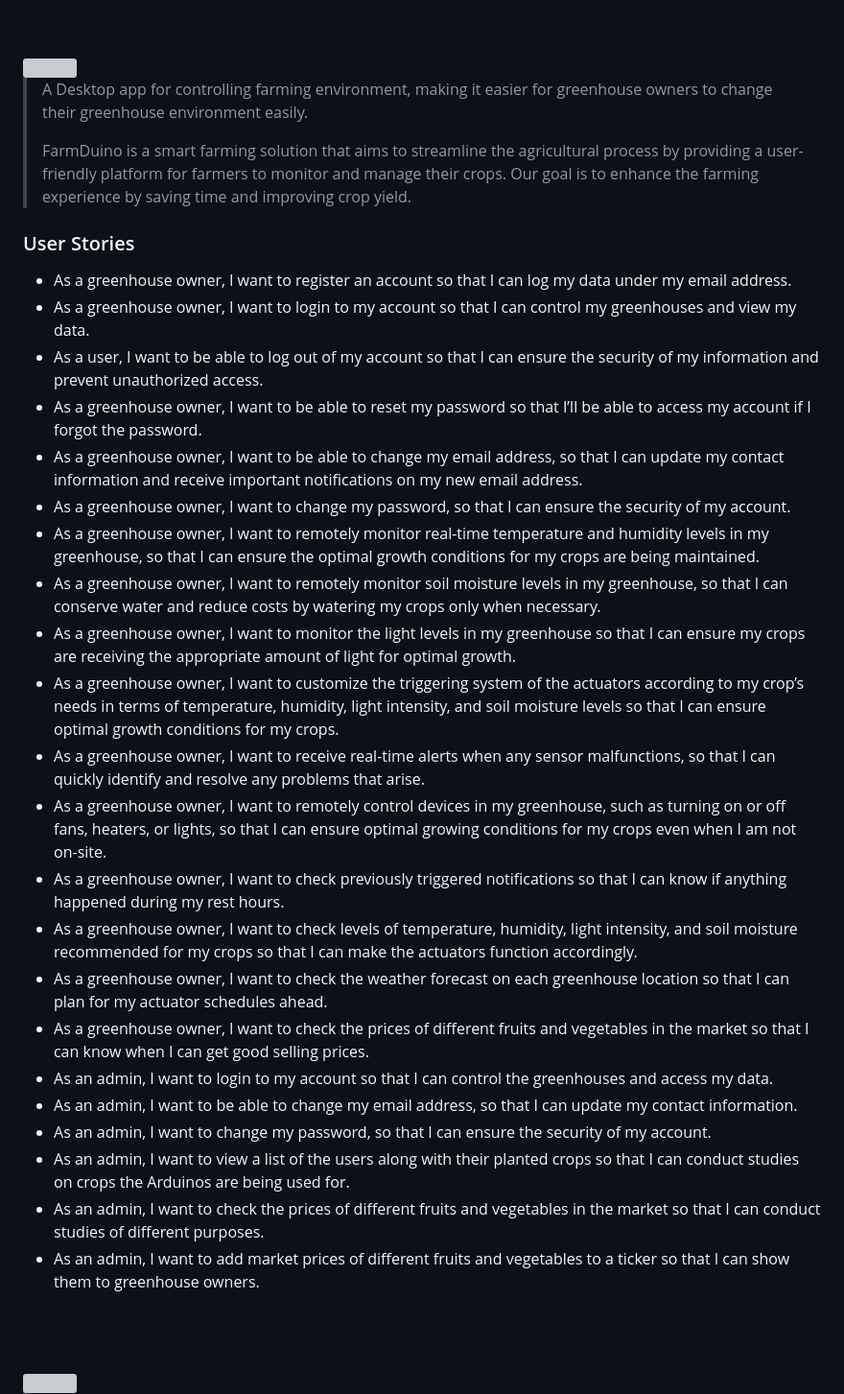
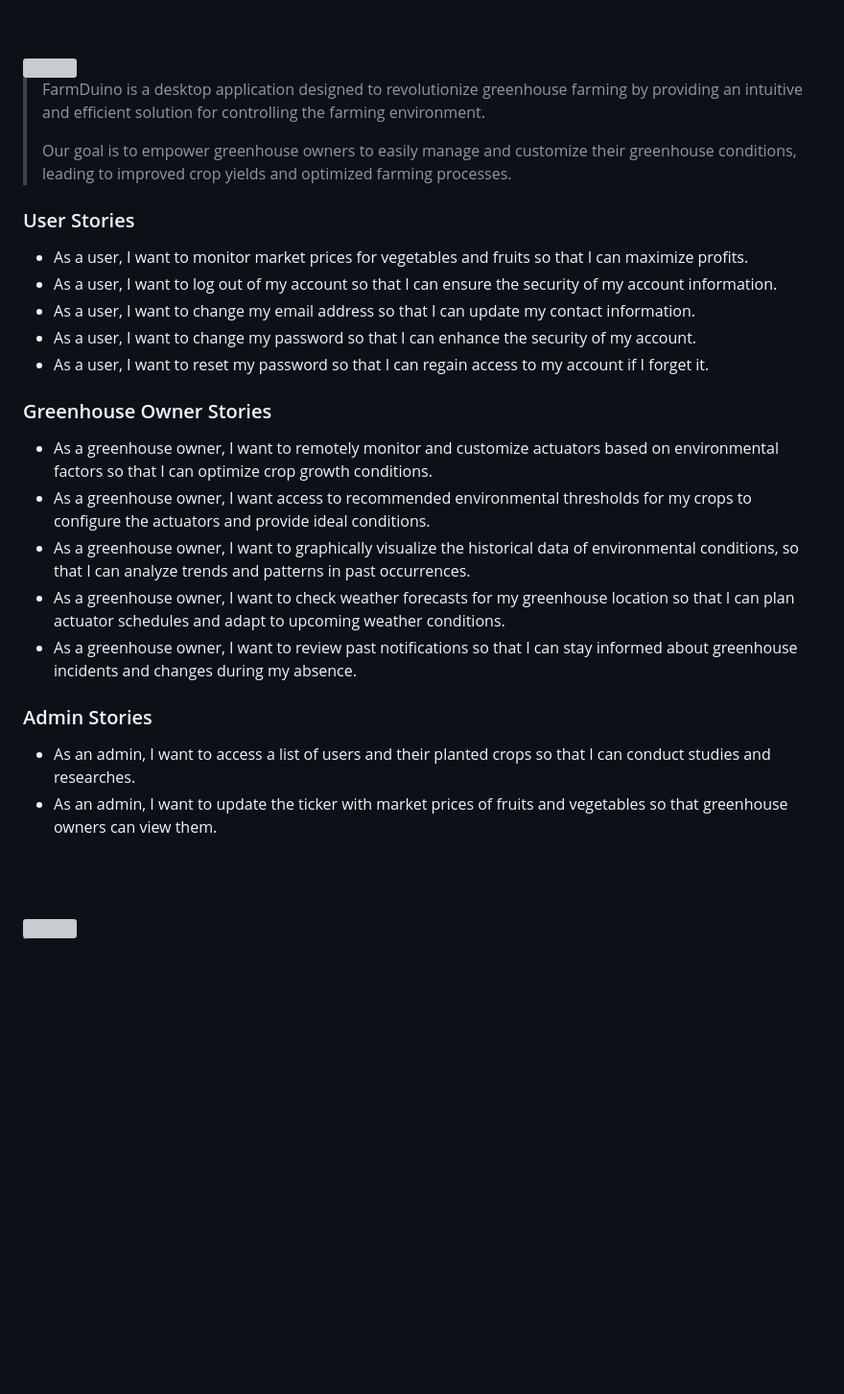
Before and after one commit to hussein-turfah/FarmDuino, a Markdown page: README.md, the part around the change. Shown at 96% size. GitHub-like rendering; blank space fills up the shorter version; grey boxes are pictures that could not be loaded.

Commit message:
🔥Readme: Make several changes in user stories in the readme file

```diff
--- a/README.md
+++ b/README.md
@@ -5,34 +5,30 @@
 <!-- project philosophy -->
 <img src="./readme/title2.svg"/>
 
-> A Desktop app for controlling farming environment, making it easier for greenhouse owners to change their greenhouse environment easily.
+> FarmDuino is a desktop application designed to revolutionize greenhouse farming by providing an intuitive and efficient solution for controlling the farming environment.
 >
-> FarmDuino is a smart farming solution that aims to streamline the agricultural process by providing a user-friendly platform for farmers to monitor and manage their crops. Our goal is to enhance the farming experience by saving time and improving crop yield.
+> Our goal is to empower greenhouse owners to easily manage and customize their greenhouse conditions, leading to improved crop yields and optimized farming processes.
 
 ### User Stories
-- As a greenhouse owner, I want to register an account so that I can log my data under my email address.
-- As a greenhouse owner, I want to login to my account so that I can control my greenhouses and view my data.
--	As a user, I want to be able to log out of my account so that I can ensure the security of my information and prevent unauthorized access.
-- As a greenhouse owner, I want to be able to reset my password so that I’ll be able to access my account if I forgot the password.
-- As a greenhouse owner, I want to be able to change my email address, so that I can update my contact information and receive important notifications on my new email address.
-- As a greenhouse owner, I want to change my password, so that I can ensure the security of my account.
-- As a greenhouse owner, I want to remotely monitor real-time temperature and humidity levels in my greenhouse, so that I can ensure the optimal growth conditions for my crops are being maintained.
-- As a greenhouse owner, I want to remotely monitor soil moisture levels in my greenhouse, so that I can conserve water and reduce costs by watering my crops only when necessary.
-- As a greenhouse owner, I want to monitor the light levels in my greenhouse so that I can ensure my crops are receiving the appropriate amount of light for optimal growth.
-- As a greenhouse owner, I want to customize the triggering system of the actuators according to my crop’s needs in terms of temperature, humidity, light intensity, and soil moisture levels so that I can ensure optimal growth conditions for my crops.
-- As a greenhouse owner, I want to receive real-time alerts when any sensor malfunctions, so that I can quickly identify and resolve any problems that arise.
-- As a greenhouse owner, I want to remotely control devices in my greenhouse, such as turning on or off fans, heaters, or lights, so that I can ensure optimal growing conditions for my crops even when I am not on-site.
-- As a greenhouse owner, I want to check previously triggered notifications so that I can know if anything happened during my rest hours.
-- As a greenhouse owner, I want to check levels of temperature, humidity, light intensity, and soil moisture recommended for my crops so that I can make the actuators function accordingly.
-- As a greenhouse owner, I want to check the weather forecast on each greenhouse location so that I can plan for my actuator schedules ahead.
-- As a greenhouse owner, I want to check the prices of different fruits and vegetables in the market so that I can know when I can get good selling prices.
-- As an admin, I want to login to my account so that I can control the greenhouses and access my data.
-- As an admin, I want to be able to change my email address, so that I can update my contact information.
-- As an admin, I want to change my password, so that I can ensure the security of my account.
-- As an admin, I want to view a list of the users along with their planted crops so that I can conduct studies on crops the Arduinos are being used for.
-- As an admin, I want to check the prices of different fruits and vegetables in the market so that I can conduct studies of different purposes.
--	As an admin, I want to add market prices of different fruits and vegetables to a ticker so that I can show them to greenhouse owners.
 
+- As a user, I want to monitor market prices for vegetables and fruits so that I can maximize profits.
+- As a user, I want to log out of my account so that I can ensure the security of my account information.
+- As a user, I want to change my email address so that I can update my contact information.
+- As a user, I want to change my password so that I can enhance the security of my account.
+- As a user, I want to reset my password so that I can regain access to my account if I forget it.
+
+### Greenhouse Owner Stories
+
+- As a greenhouse owner, I want to remotely monitor and customize actuators based on environmental factors so that I can optimize crop growth conditions.
+- As a greenhouse owner, I want access to recommended environmental thresholds for my crops to configure the actuators and provide ideal conditions.
+- As a greenhouse owner, I want to graphically visualize the historical data of environmental conditions, so that I can analyze trends and patterns in past occurrences.
+- As a greenhouse owner, I want to check weather forecasts for my greenhouse location so that I can plan actuator schedules and adapt to upcoming weather conditions.
+- As a greenhouse owner, I want to review past notifications so that I can stay informed about greenhouse incidents and changes during my absence.
+
+### Admin Stories
+
+- As an admin, I want to access a list of users and their planted crops so that I can conduct studies and researches.
+- As an admin, I want to update the ticker with market prices of fruits and vegetables so that greenhouse owners can view them.
 
 <br><br>
 
```
